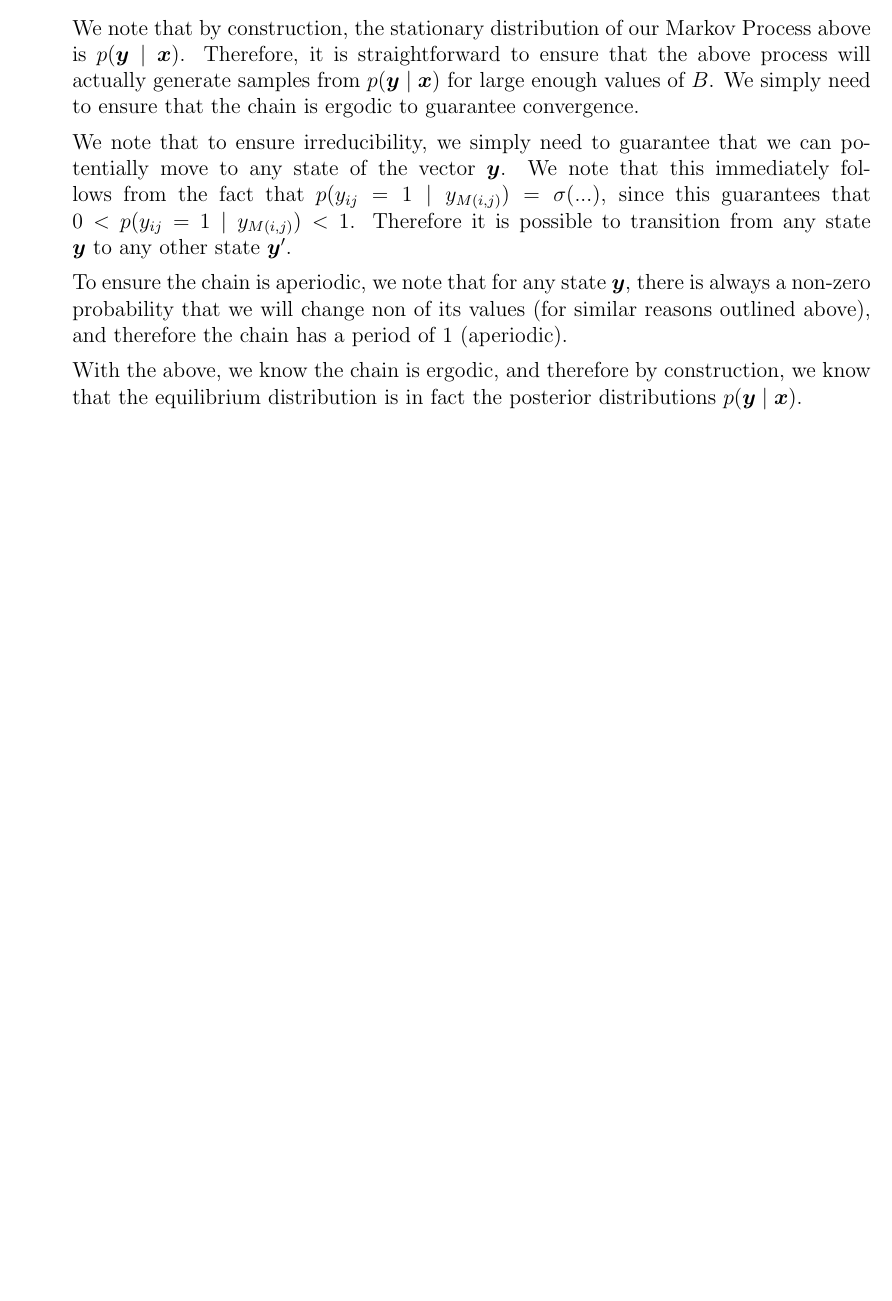
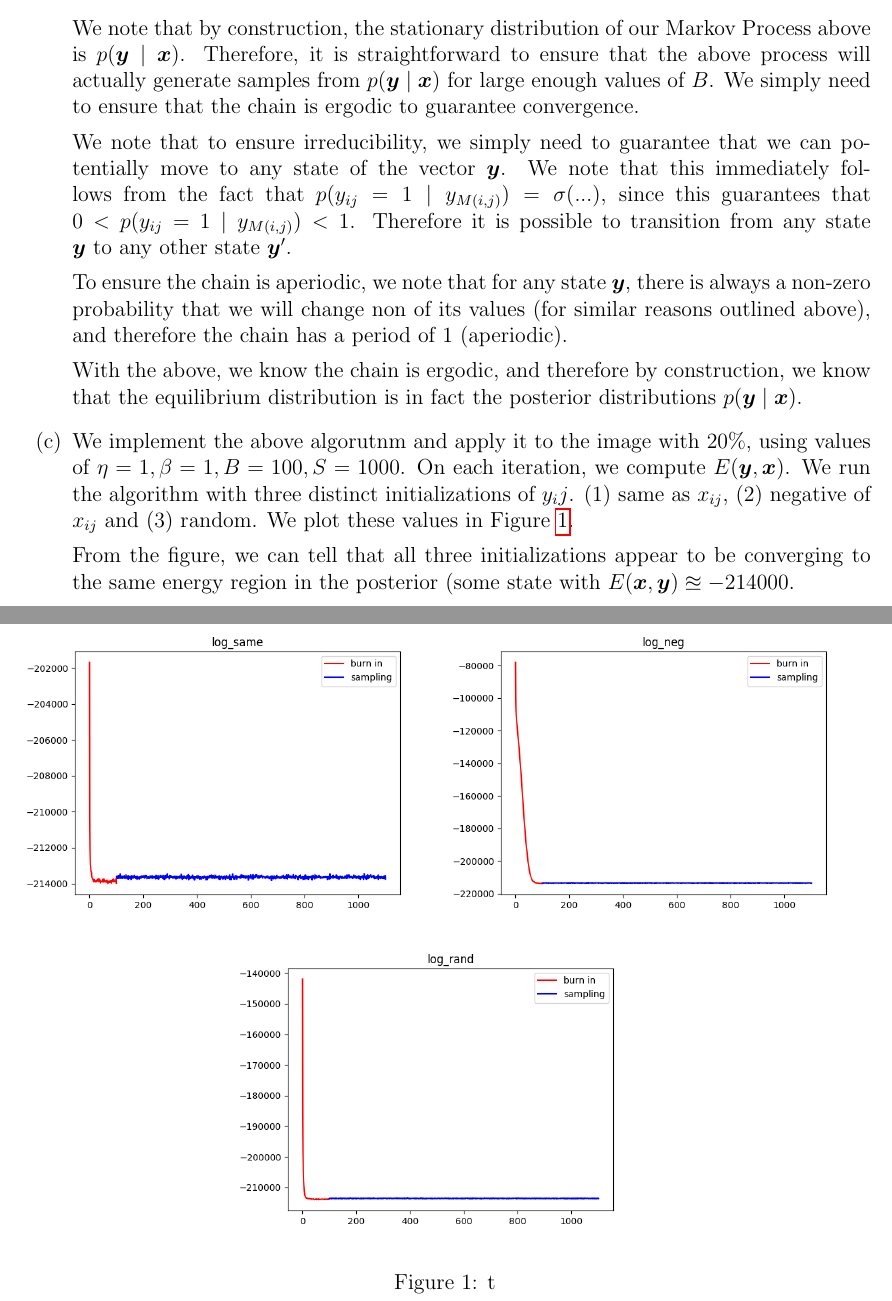
Before and after one commit to kandluis/cs228-homework, a LaTeX problem sheet (hw4/hw4.tex): part of page 10 of 10 before the commit and two parts of pages 10 and 11 of 11 after it, the two joined at a grey line, cut so that both start at the same text, the shorter picture padded with empty space. Compiled offline with pdfLaTeX.

```diff
--- a/hw4/hw4.tex
+++ b/hw4/hw4.tex
@@ -258,54 +258,18 @@
 	To ensure the chain is aperiodic, we note that for any state $\vect{y}$, there is always a non-zero probability that we will change non of its values (for similar reasons outlined above), and therefore the chain has a period of $1$ (aperiodic).
 
 	With the above, we know the chain is ergodic, and therefore by construction, we know that the equilibrium distribution is in fact the posterior distributions $p(\vect{y} \mid \vect{x})$.
+
+\item We implement the above algorutnm and apply it to the image with $20\%$, using values of $\eta = 1, \beta = 1, B = 100, S = 1000$. On each iteration, we compute $E(\vect{y}, \vect{x})$. We run the algorithm with three distinct initializations of $y_ij$. (1) same as $x_{ij}$, (2) negative of $x_{ij}$ and (3) random. We plot these values in Figure \ref{fig:log_energies}.
+
+\begin{figure}[h!]
+\centering
+\includegraphics[scale=0.5]{programming/log_same.png}
+\includegraphics[scale=0.5]{programming/log_neg.png}
+\includegraphics[scale=0.5]{programming/log_rand.png}
+\caption{t}
+\label{fig:log_energies}
+\end{figure}
+
+From the figure, we can tell that all three initializations appear to be converging to the same energy region in the posterior (some state with $E(\vect{x}, \vect{y}) \approxeq -214000$.
 \end{enumerate}
-
-
-
-
-
-
-
-
-
-
-
-
-
-
-
-
-
-
-
-
-
-
-
-
-
-
-
-
-
-
-
-
-
-
-
-
-
-
-
-
-
-
-
-
-
-
-
-
-
 \end{document}
```
Also changed, not shown: 1 other file.
